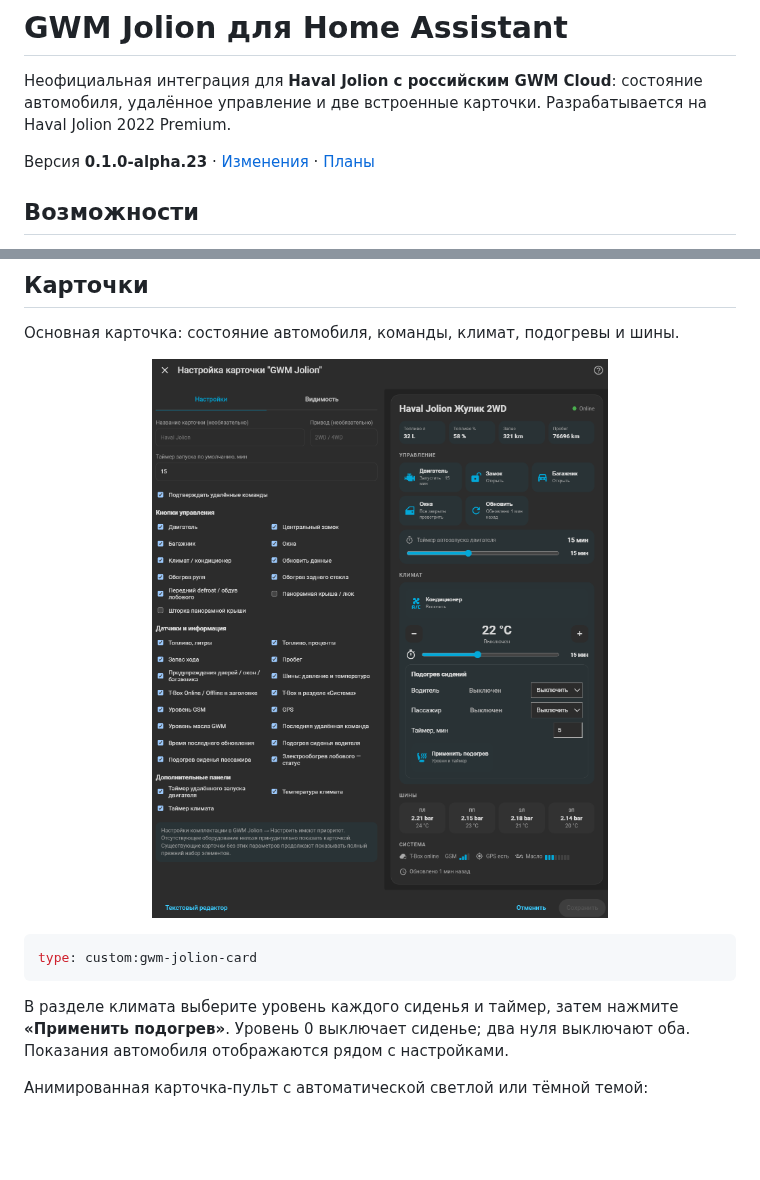
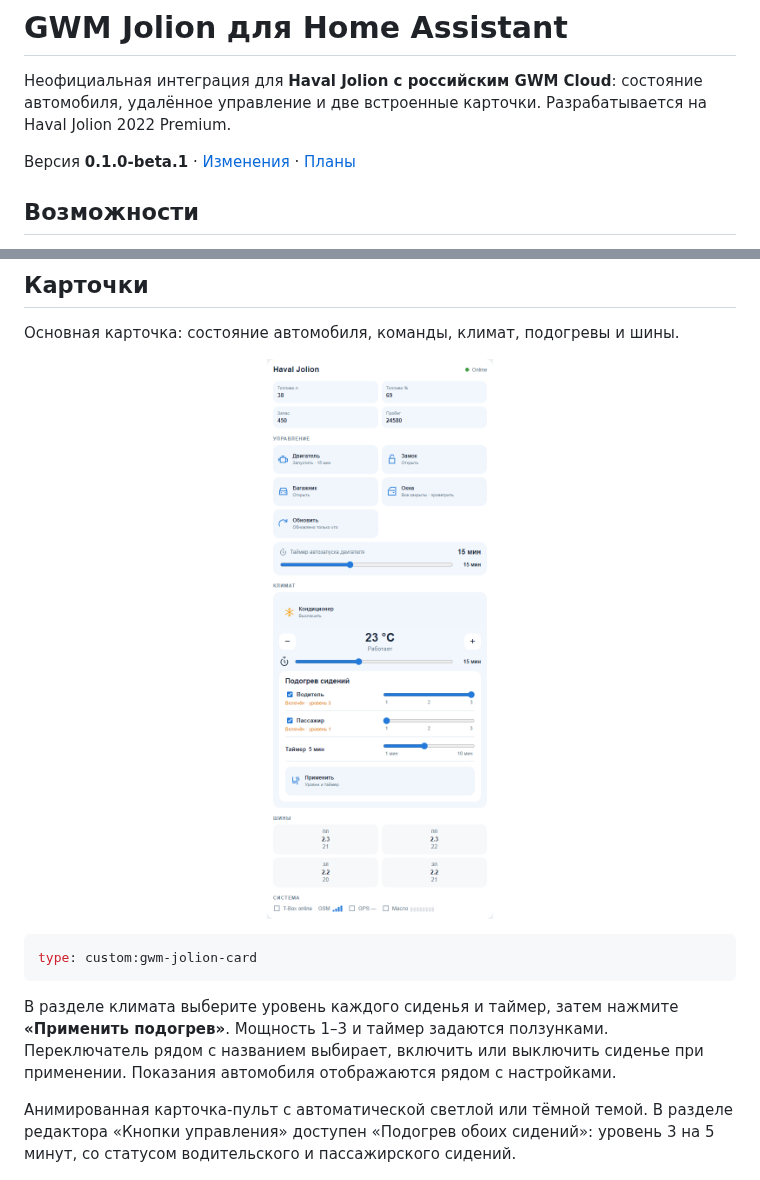
Before and after one commit to IndeecDen/ha-gwm-jolion, a Markdown page: README.md, 2 parts joined by grey strips. Rendered like a GitHub page; pictures changed too: docs/gwm-jolion-card.png; blank space fills up the shorter version.

Commit message:
0.1.0-beta.1: seat heating sliders and remote shortcut

````diff
--- a/README.md
+++ b/README.md
@@ -4,7 +4,7 @@
 
 Неофициальная интеграция для **Haval Jolion с российским GWM Cloud**: состояние автомобиля, удалённое управление и две встроенные карточки. Разрабатывается на Haval Jolion 2022 Premium.
 
-Версия **0.1.0-alpha.23** · [Изменения](CHANGELOG.md) · [Планы](ROADMAP.md)
+Версия **0.1.0-beta.1** · [Изменения](CHANGELOG.md) · [Планы](ROADMAP.md)
 
 ## Возможности
 
@@ -28,9 +28,9 @@
 type: custom:gwm-jolion-card
 ```
 
-В разделе климата выберите уровень каждого сиденья и таймер, затем нажмите **«Применить подогрев»**. Уровень 0 выключает сиденье; два нуля выключают оба. Показания автомобиля отображаются рядом с настройками.
+В разделе климата выберите уровень каждого сиденья и таймер, затем нажмите **«Применить подогрев»**. Мощность 1–3 и таймер задаются ползунками. Переключатель рядом с названием выбирает, включить или выключить сиденье при применении. Показания автомобиля отображаются рядом с настройками.
 
-Анимированная карточка-пульт с автоматической светлой или тёмной темой:
+Анимированная карточка-пульт с автоматической светлой или тёмной темой. В разделе редактора «Кнопки управления» доступен «Подогрев обоих сидений»: уровень 3 на 5 минут, со статусом водительского и пассажирского сидений.
 
 <p align="center"><img src="docs/remote-starline-light.png" alt="Анимированная карточка-пульт"></p>
 
````
Also changed, not shown: CHANGELOG.md (+12 -0 lines), ROADMAP.md (+3 -2 lines), 10 other files.
